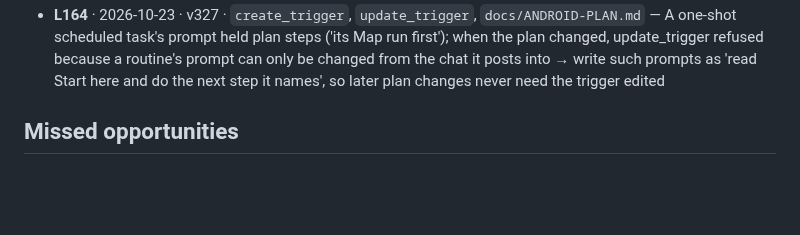
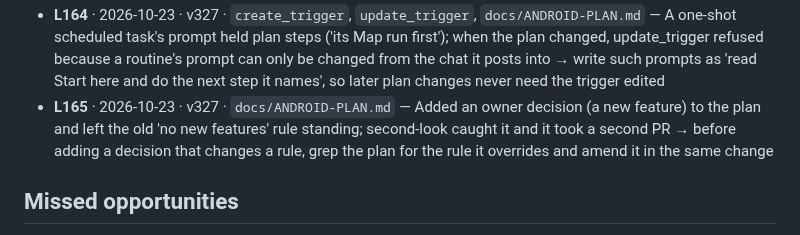
Before and after one commit to Shamlawy/Play-next, a Markdown page: docs/LESSONS.md, the part around the change. Drawn GitHub-style; blank space fills up the shorter version.

Commit message:
Lessons: amend the overridden rule in the same plan change (#634)
Claude-Session: https://claude.ai/code/session_0141XzZACgrxnN7crRThR4u7

Co-authored-by: Claude <noreply@anthropic.com>

```diff
--- a/docs/LESSONS.md
+++ b/docs/LESSONS.md
@@ -119,6 +119,7 @@ fine if the line format stays. Public repo: no game titles, scores or personal d
 - **L162** · 2026-10-22 · v327 · `app-check.yml`, `merge_pull_request`, `docs/LESSONS.md` — A lessons-only PR (#601) sat unmerged for a day: app-check runs only when index.html, sw.js, worker/**, tools/** or the workflow change, so a docs-only PR gets no checks and no event ever wakes the session to merge it → for a PR touching only docs/ or CLAUDE.md, merge it in the same turn once mergeable_state is clean; don't wait for a check that will never come
 - **L163** · 2026-10-22 · v327 · `docs/ANDROID-PLAN.md` — The owner didn't follow an open question ('new web features during the rebuild') and answered a different one (updates) → write questions for the owner as a plain everyday situation with a concrete example ('if I add something new to the web app halfway through, the Android app has to build it too'), then the options; the summed-up numbered version is what they liked
 - **L164** · 2026-10-23 · v327 · `create_trigger`, `update_trigger`, `docs/ANDROID-PLAN.md` — A one-shot scheduled task's prompt held plan steps ('its Map run first'); when the plan changed, update_trigger refused because a routine's prompt can only be changed from the chat it posts into → write such prompts as 'read <file> Start here and do the next step it names', so later plan changes never need the trigger edited
+- **L165** · 2026-10-23 · v327 · `docs/ANDROID-PLAN.md` — Added an owner decision (a new feature) to the plan and left the old 'no new features' rule standing; second-look caught it and it took a second PR → before adding a decision that changes a rule, grep the plan for the rule it overrides and amend it in the same change
 
 ## Missed opportunities
 
```
